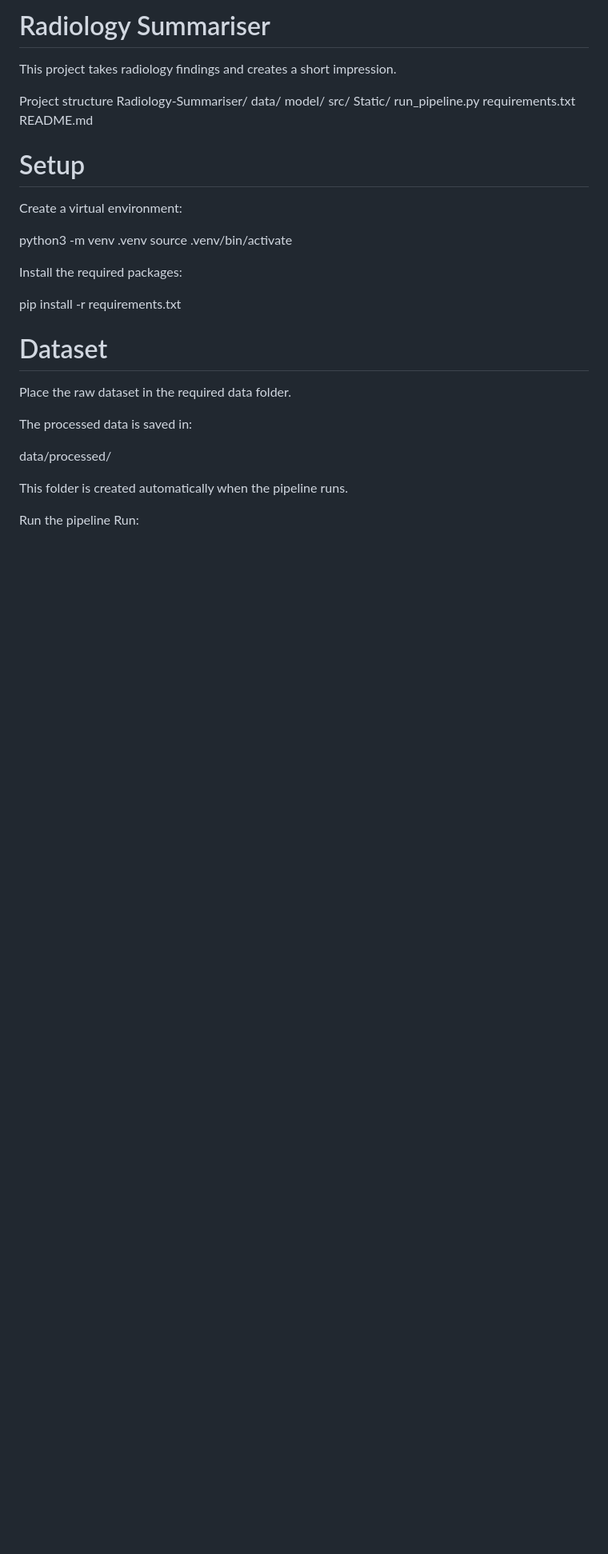
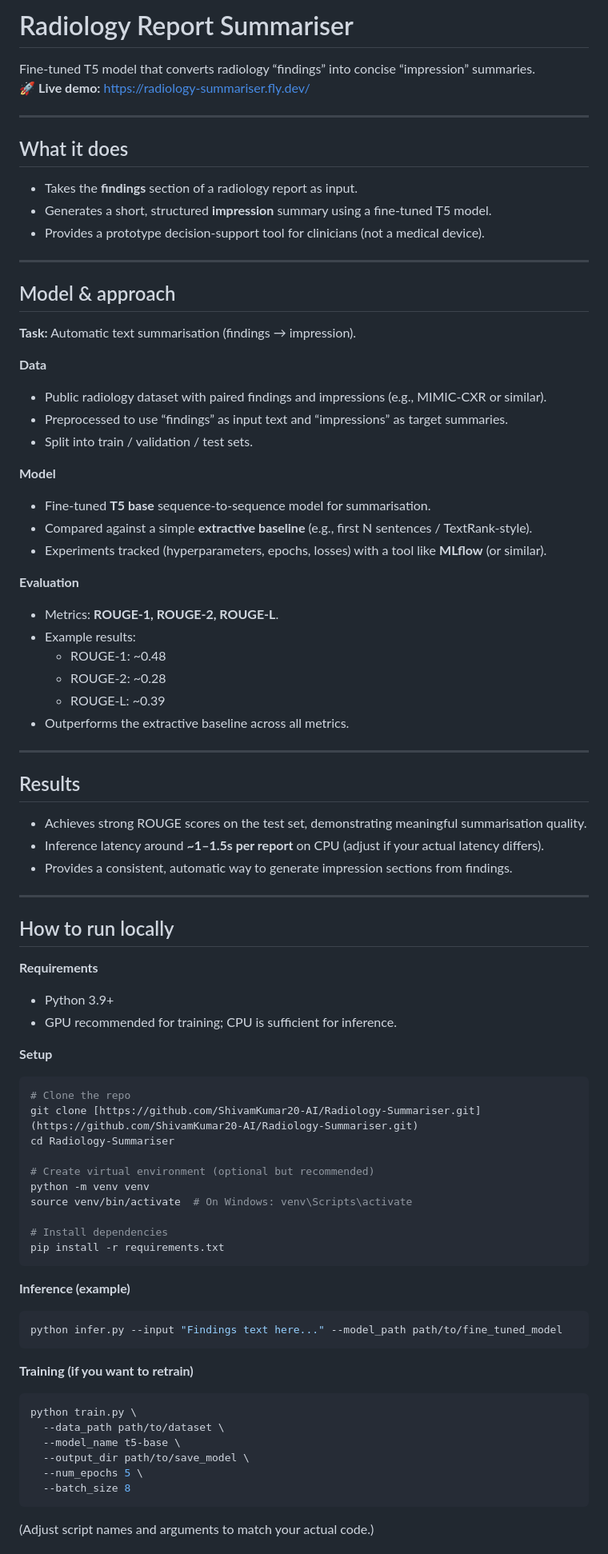
Before and after one commit to ShivamKumar20-AI/Radiology-Summariser, a Markdown page: README.md, the part around one of its changes. Shown at 80% size. Drawn GitHub-style; blank space fills up the shorter version.

````diff
--- a/README.md
+++ b/README.md
@@ -1,35 +1,87 @@
-# Radiology Summariser
-This project takes radiology findings and creates a short impression.
+# Radiology Report Summariser
 
-Project structure
-Radiology-Summariser/
- data/
- model/
- src/
-Static/
-run_pipeline.py
-requirements.txt
-README.md
+Fine‑tuned T5 model that converts radiology “findings” into concise “impression” summaries.
+🚀 **Live demo:** https://radiology-summariser.fly.dev/
 
-# Setup
-Create a virtual environment:
+---
 
-python3 -m venv .venv
-source .venv/bin/activate
+## What it does
 
-Install the required packages:
+- Takes the **findings** section of a radiology report as input.
+- Generates a short, structured **impression** summary using a fine‑tuned T5 model.
+- Provides a prototype decision‑support tool for clinicians (not a medical device).
 
+---
+
+## Model & approach
+
+**Task:** Automatic text summarisation (findings → impression).
+
+**Data**
+- Public radiology dataset with paired findings and impressions (e.g., MIMIC‑CXR or similar).
+- Preprocessed to use “findings” as input text and “impressions” as target summaries.
+- Split into train / validation / test sets.
+
+**Model**
+- Fine‑tuned **T5 base** sequence‑to‑sequence model for summarisation.
+- Compared against a simple **extractive baseline** (e.g., first N sentences / TextRank‑style).
+- Experiments tracked (hyperparameters, epochs, losses) with a tool like **MLflow** (or similar).
+
+**Evaluation**
+- Metrics: **ROUGE‑1, ROUGE‑2, ROUGE‑L**.
+- Example results:
+  - ROUGE‑1: ~0.48
+  - ROUGE‑2: ~0.28
+  - ROUGE‑L: ~0.39
+- Outperforms the extractive baseline across all metrics.
+
+---
+
+## Results
+
+- Achieves strong ROUGE scores on the test set, demonstrating meaningful summarisation quality.
+- Inference latency around **~1–1.5s per report** on CPU (adjust if your actual latency differs).
+- Provides a consistent, automatic way to generate impression sections from findings.
+
+---
+
+## How to run locally
+
+**Requirements**
+- Python 3.9+
+- GPU recommended for training; CPU is sufficient for inference.
+
+**Setup**
+
+```bash
+# Clone the repo
+git clone [https://github.com/ShivamKumar20-AI/Radiology-Summariser.git](https://github.com/ShivamKumar20-AI/Radiology-Summariser.git)
+cd Radiology-Summariser
+
+# Create virtual environment (optional but recommended)
+python -m venv venv
+source venv/bin/activate  # On Windows: venv\Scripts\activate
+
+# Install dependencies
 pip install -r requirements.txt
+```
 
-# Dataset
-Place the raw dataset in the required data folder.
+**Inference (example)**
 
-The processed data is saved in:
+```bash
+python infer.py --input "Findings text here..." --model_path path/to/fine_tuned_model
+```
 
-data/processed/
+**Training (if you want to retrain)**
 
-This folder is created automatically when the pipeline runs.
+```bash
+python train.py \
+  --data_path path/to/dataset \
+  --model_name t5-base \
+  --output_dir path/to/save_model \
+  --num_epochs 5 \
+  --batch_size 8
+```
 
-Run the pipeline
-Run:
+(Adjust script names and arguments to match your actual code.)
 
````
Also changed, not shown: other parts of README.md (+27 -130 lines).
